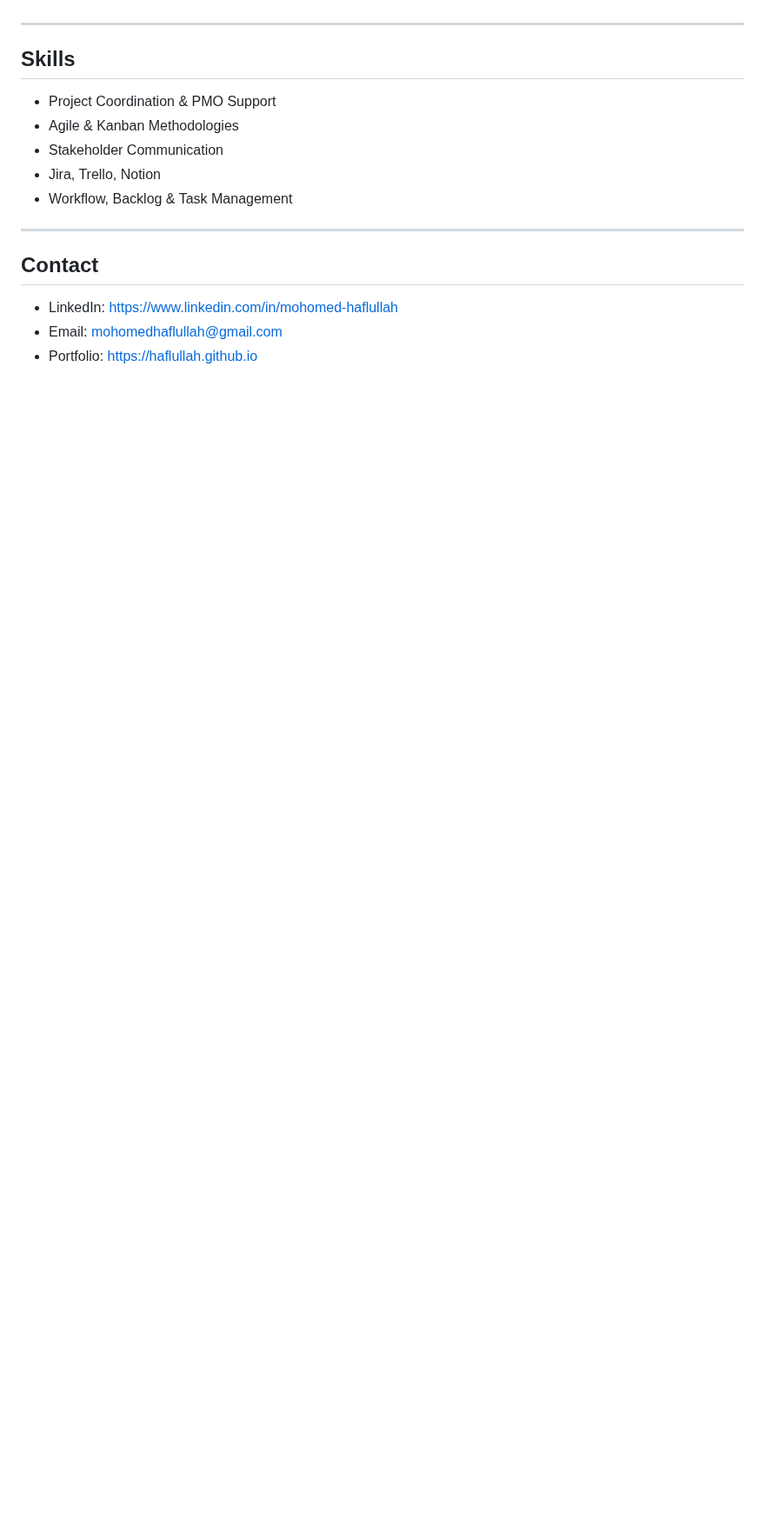
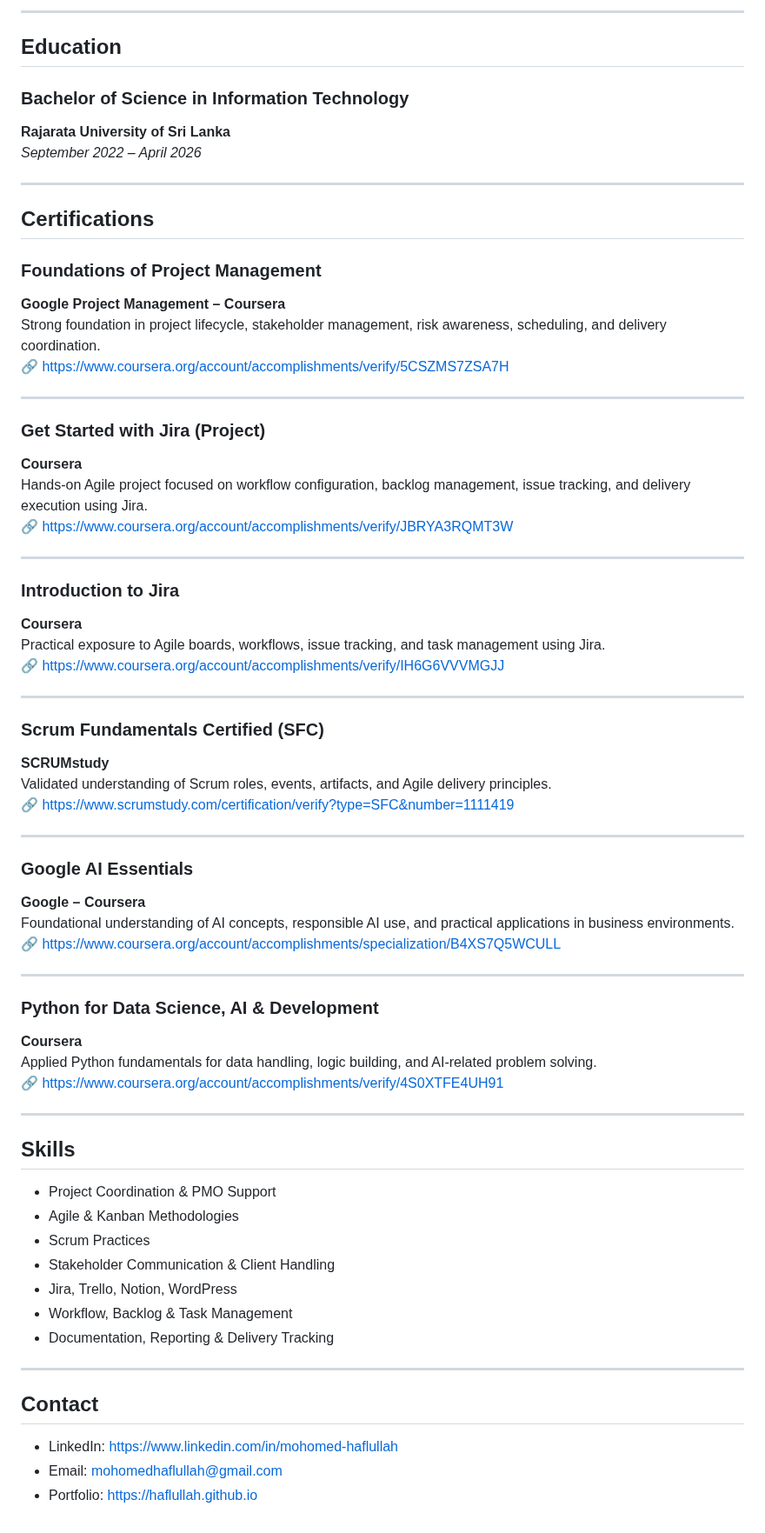
Before and after one commit to Haflullah/haflullah.github.io, a Markdown page: index.md, the part around one of its changes. Shown at 87% size. Drawn GitHub-style; blank space fills up the shorter version.

Commit message:
Revise index.md with updated content and structure
Updated personal and project descriptions for clarity and detail. Added professional experience and education sections.

```diff
--- a/index.md
+++ b/index.md
@@ -69,12 +115,65 @@ Self-directed Agile sprint practice focused on building execution discipline and
+---
+
+## Education
+
+### Bachelor of Science in Information Technology
+**Rajarata University of Sri Lanka**
+*September 2022 – April 2026*
+
+---
+
+## Certifications
+
+### Foundations of Project Management
+**Google Project Management – Coursera**
+Strong foundation in project lifecycle, stakeholder management, risk awareness, scheduling, and delivery coordination.
+🔗 https://www.coursera.org/account/accomplishments/verify/5CSZMS7ZSA7H
+
+---
+
+### Get Started with Jira (Project)
+**Coursera**
+Hands-on Agile project focused on workflow configuration, backlog management, issue tracking, and delivery execution using Jira.
+🔗 https://www.coursera.org/account/accomplishments/verify/JBRYA3RQMT3W
+
+---
+
+### Introduction to Jira
+**Coursera**
+Practical exposure to Agile boards, workflows, issue tracking, and task management using Jira.
+🔗 https://www.coursera.org/account/accomplishments/verify/IH6G6VVVMGJJ
+
+---
+
+### Scrum Fundamentals Certified (SFC)
+**SCRUMstudy**
+Validated understanding of Scrum roles, events, artifacts, and Agile delivery principles.
+🔗 https://www.scrumstudy.com/certification/verify?type=SFC&number=1111419
+
+---
+
+### Google AI Essentials
+**Google – Coursera**
+Foundational understanding of AI concepts, responsible AI use, and practical applications in business environments.
+🔗 https://www.coursera.org/account/accomplishments/specialization/B4XS7Q5WCULL
+
+---
+
+### Python for Data Science, AI & Development
+**Coursera**
+Applied Python fundamentals for data handling, logic building, and AI-related problem solving.
+🔗 https://www.coursera.org/account/accomplishments/verify/4S0XTFE4UH91
 
 ---
 
 ## Skills
 - Project Coordination & PMO Support
 - Agile & Kanban Methodologies
-- Stakeholder Communication
-- Jira, Trello, Notion
+- Scrum Practices
+- Stakeholder Communication & Client Handling
+- Jira, Trello, Notion, WordPress
 - Workflow, Backlog & Task Management
+- Documentation, Reporting & Delivery Tracking
 
 ---
 
```
Also changed, not shown: other parts of index.md (+66 -20 lines).
